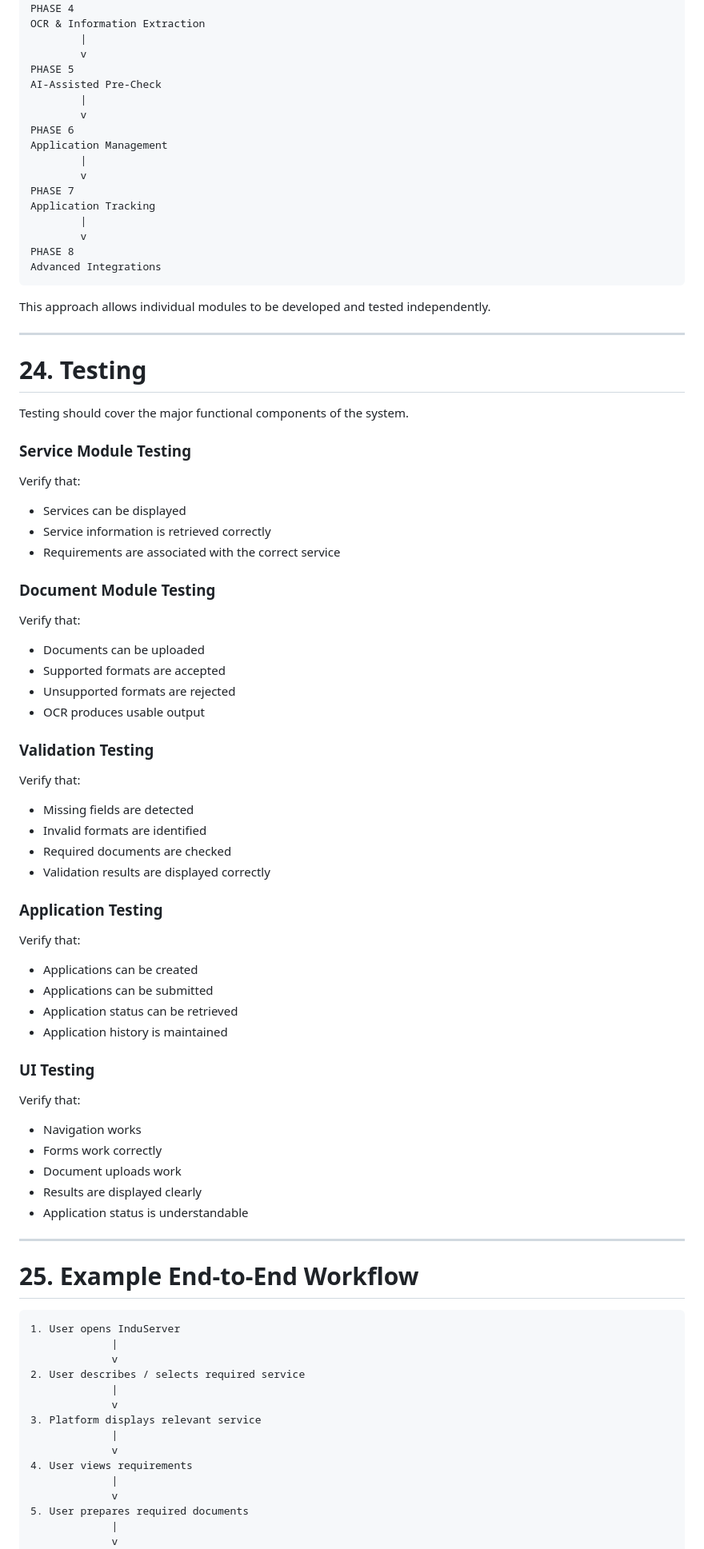
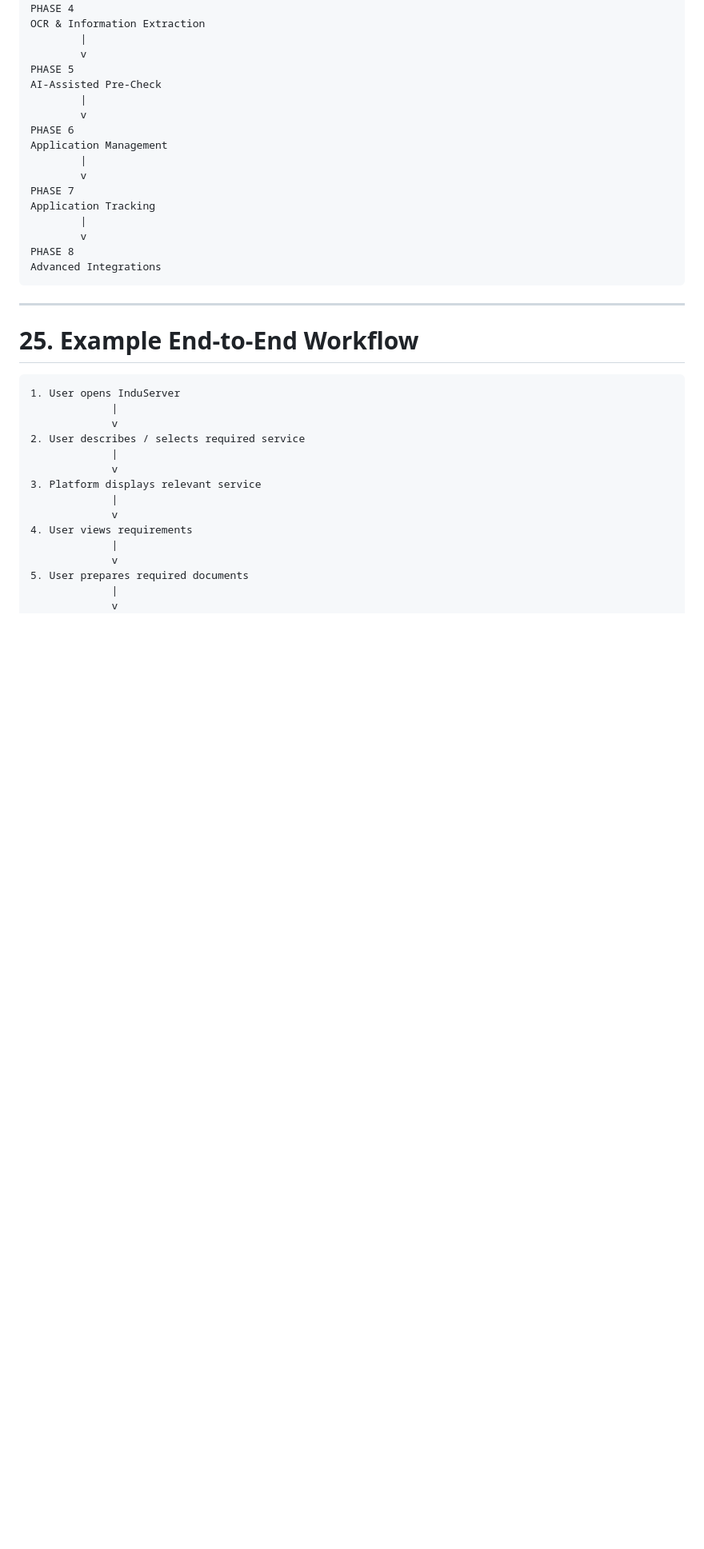
Before and after one commit to Adityaa-22/InduServe, a Markdown page: README.md, the part around one of its changes. Shown at 80% size. Drawn GitHub-style; blank space fills up the shorter version.

Commit message:
Refactor README by removing outdated sections
Removed sections on testing, project repository guidelines, and project status from the README.

````diff
--- a/README.md
+++ b/README.md
@@ -1401,59 +1401,6 @@ PHASE 8
 Advanced Integrations
 ```
 
-This approach allows individual modules to be developed and tested independently.
-
----
-
-# 24. Testing
-
-Testing should cover the major functional components of the system.
-
-### Service Module Testing
-
-Verify that:
-
-- Services can be displayed
-- Service information is retrieved correctly
-- Requirements are associated with the correct service
-
-### Document Module Testing
-
-Verify that:
-
-- Documents can be uploaded
-- Supported formats are accepted
-- Unsupported formats are rejected
-- OCR produces usable output
-
-### Validation Testing
-
-Verify that:
-
-- Missing fields are detected
-- Invalid formats are identified
-- Required documents are checked
-- Validation results are displayed correctly
-
-### Application Testing
-
-Verify that:
-
-- Applications can be created
-- Applications can be submitted
-- Application status can be retrieved
-- Application history is maintained
-
-### UI Testing
-
-Verify that:
-
-- Navigation works
-- Forms work correctly
-- Document uploads work
-- Results are displayed clearly
-- Application status is understandable
-
 ---
 
 # 25. Example End-to-End Workflow
````
Also changed, not shown: other parts of README.md (+5 -107 lines).
